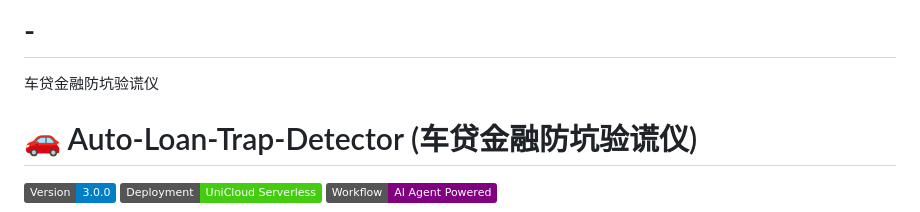
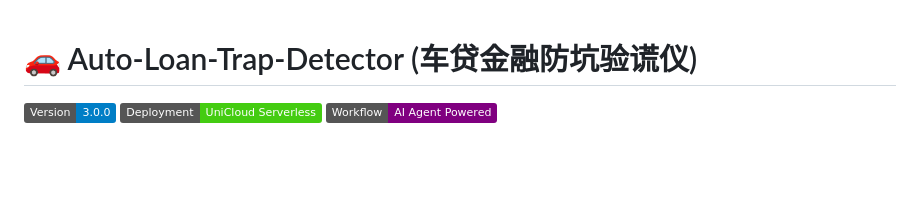
Before and after one commit to GroguZhang/Auto-Loan-Trap-Detector, a Markdown page: README.md, the part around the change. Rendered like a GitHub page; badges without logos; blank space fills up the shorter version.

```diff
--- a/README.md
+++ b/README.md
@@ -1,5 +1,3 @@
-# -
-车贷金融防坑验谎仪
 # 🚗 Auto-Loan-Trap-Detector (车贷金融防坑验谎仪)
 
 ![Version](https://img.shields.io/badge/Version-3.0.0-blue.svg)
```
